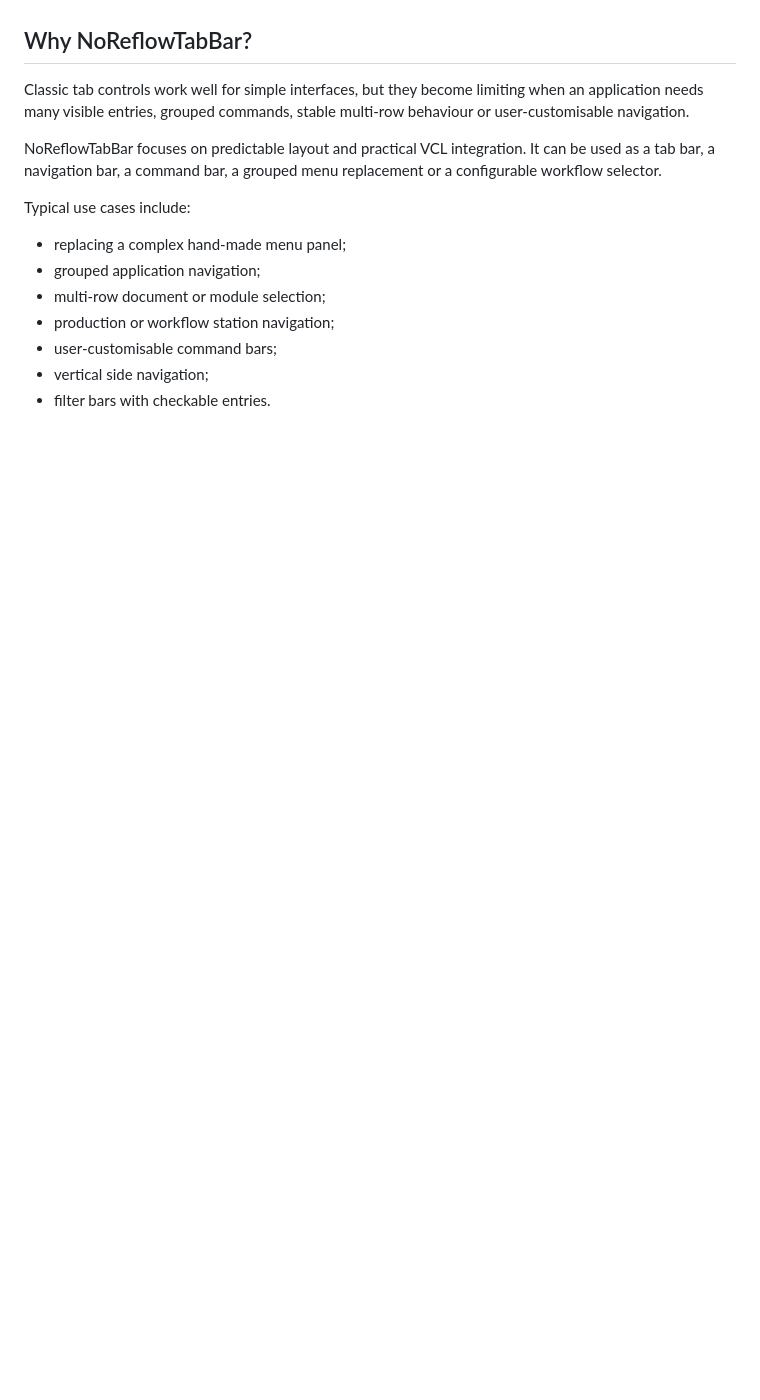
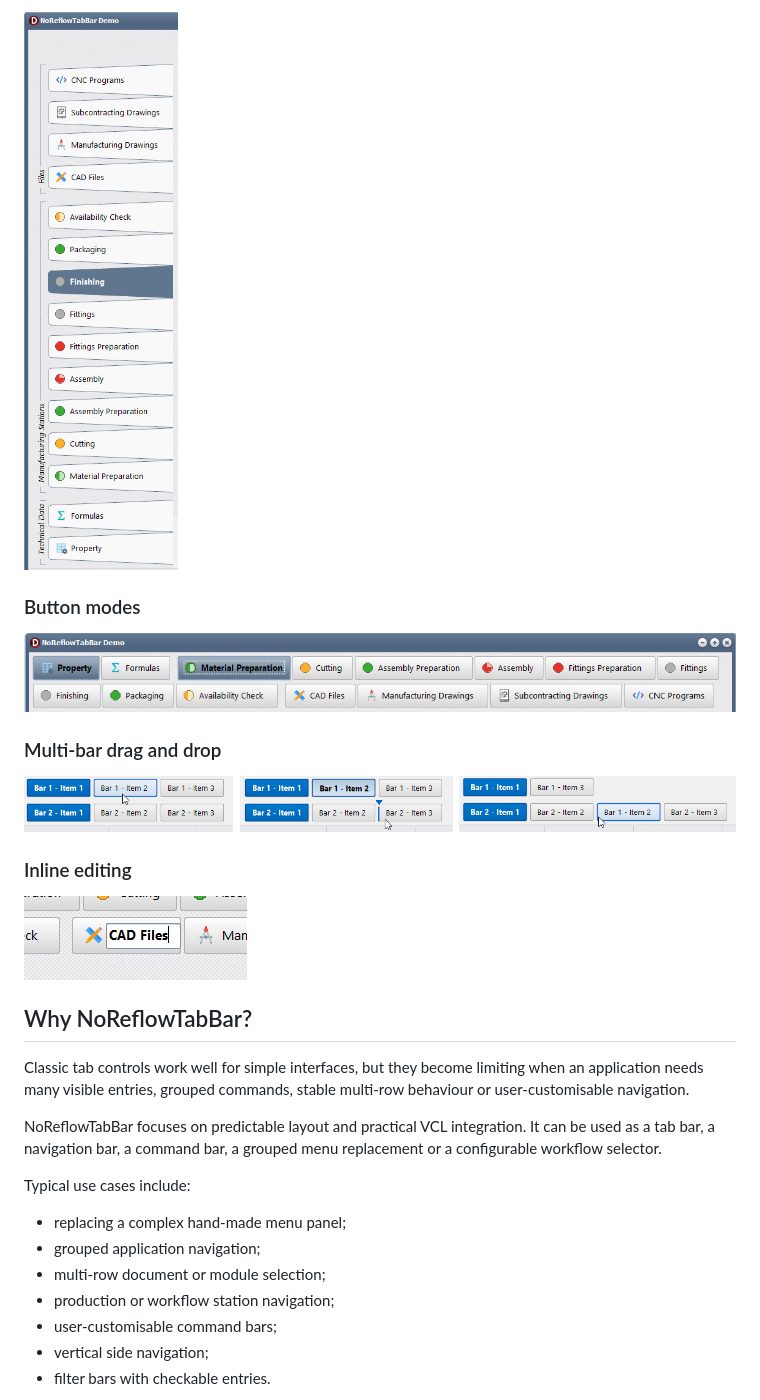
Before and after one commit to mbaumsti/NoReflowTabBar, a Markdown page: README.md, the part around one of its changes. Drawn GitHub-style; blank space fills up the shorter version.

```diff
--- a/README.md
+++ b/README.md
@@ -34,3 +49,17 @@ The component has since evolved into a more complete navigation surface with gro
+![NoReflowTabBar left bar](docs/images/noreflowtabbar-left.png)
+
+### Button modes
+
+![NoReflowTabBar button mode](docs/images/noreflowtabbar-button-mode.png)
+
+### Multi-bar drag and drop
+
+![NoReflowTabBar drag and drop](docs/images/noreflowtabbar-drag-drop.png)
+
+### Inline editing
+
+![NoReflowTabBar inline editing](docs/images/noreflowtabbar-inline-editing.png)
+
 
 ## Why NoReflowTabBar?
 
```
Also changed, not shown: other parts of README.md (+15 -0 lines).
